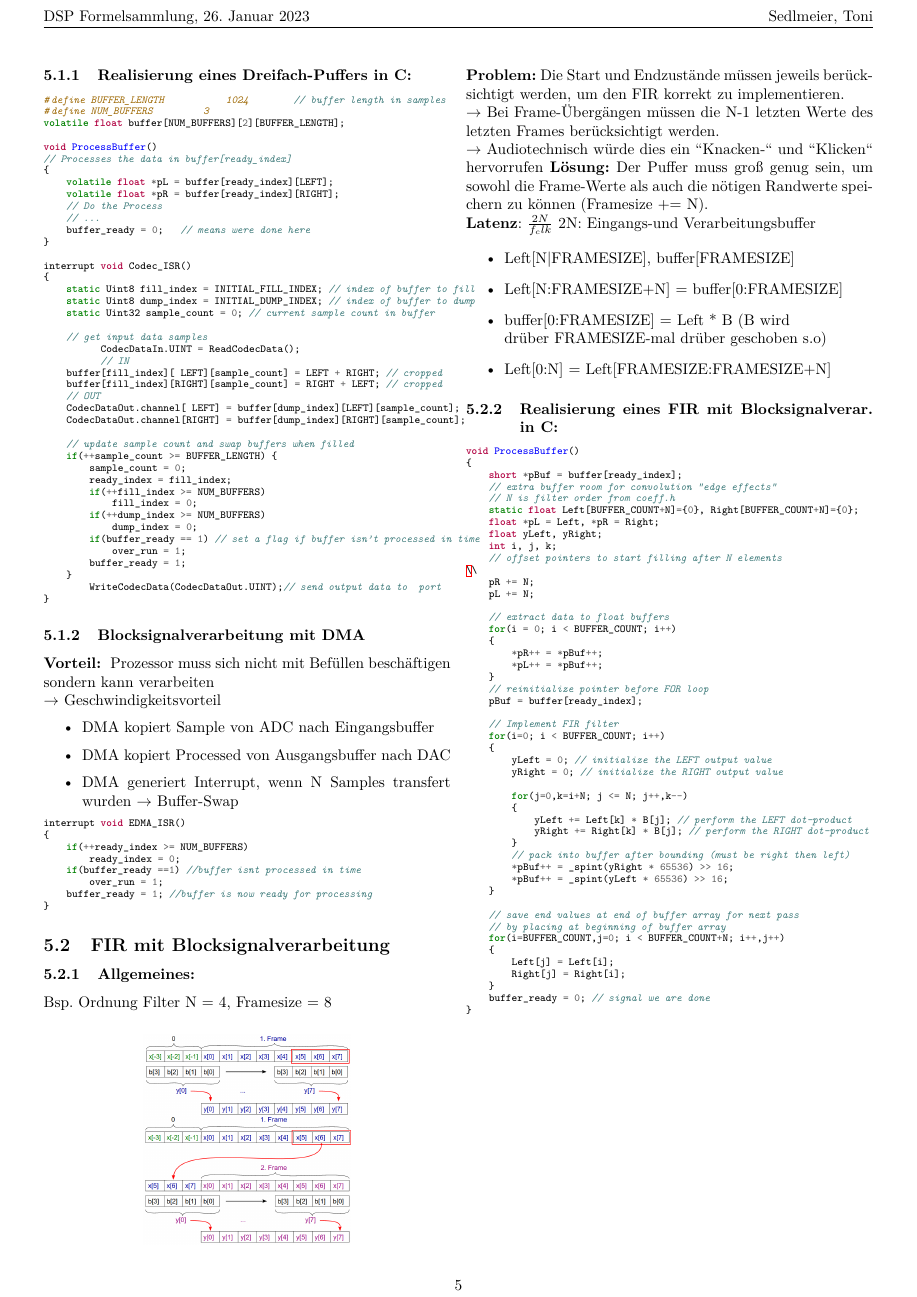
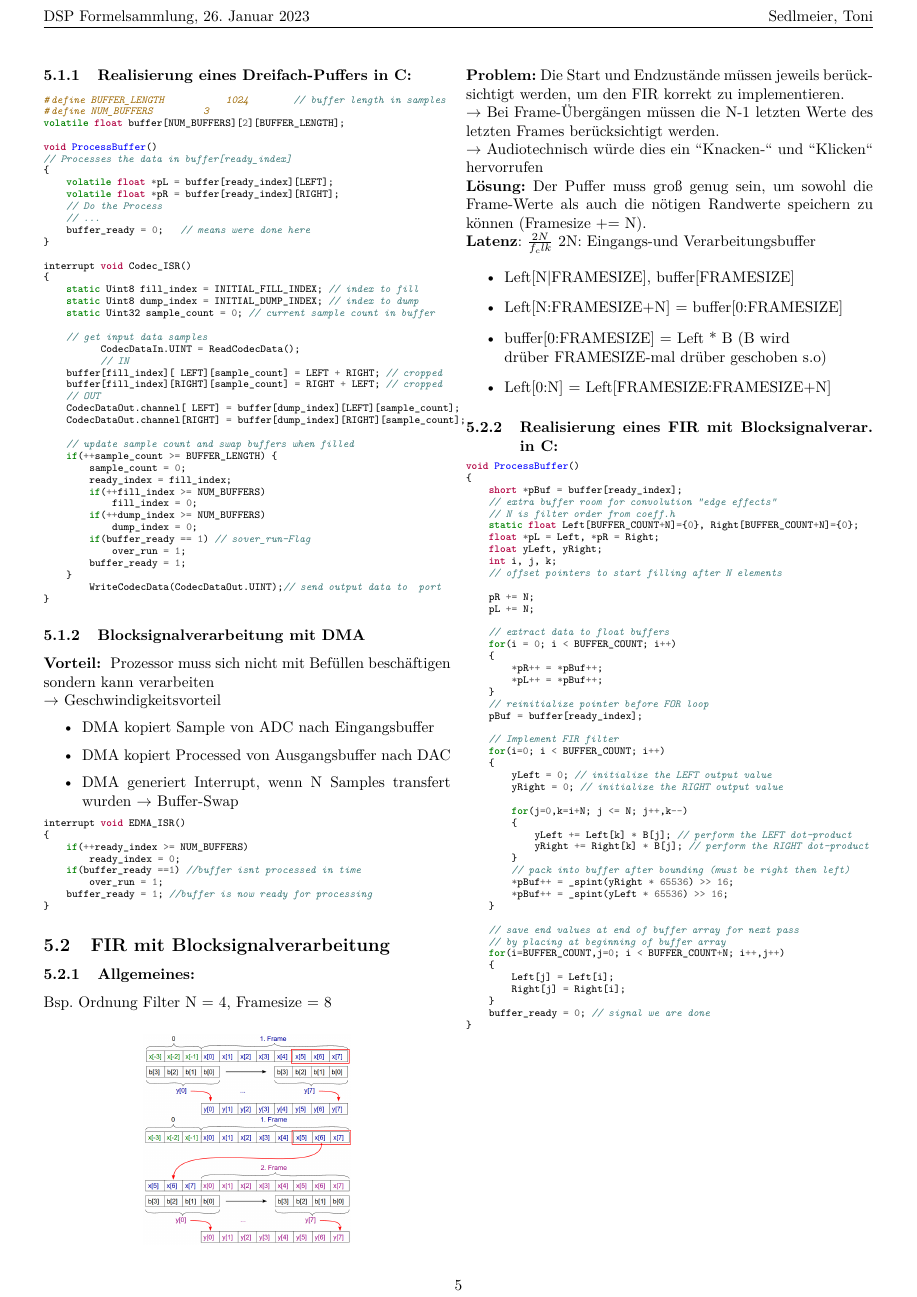
Before and after one commit to tsedlmeier/Formelsammlungen, a LaTeX document (DSV/b/DSP_Toni.tex): page 5 of 9. Compiled offline with pdfLaTeX.

Commit message:
Formatierung verbessert

```diff
--- a/DSV/b/DSP_Toni.tex
+++ b/DSV/b/DSP_Toni.tex
@@ -429,8 +432,8 @@ void ProcessBuffer()
 
 interrupt void Codec_ISR()
 {
-    static Uint8 fill_index = INITIAL_FILL_INDEX; // index of buffer to fill
-    static Uint8 dump_index = INITIAL_DUMP_INDEX; // index of buffer to dump
+    static Uint8 fill_index = INITIAL_FILL_INDEX; // index to fill
+    static Uint8 dump_index = INITIAL_DUMP_INDEX; // index to dump
     static Uint32 sample_count = 0; // current sample count in buffer
 
     // get input data samples
@@ -450,7 +453,7 @@ interrupt void Codec_ISR()
             fill_index = 0;
         if(++dump_index >= NUM_BUFFERS)
             dump_index = 0;
-        if(buffer_ready == 1) // set a flag if buffer isn't processed in time
+        if(buffer_ready == 1) // sover_run-Flag
             over_run = 1;
         buffer_ready = 1;
     }
```
Also changed, not shown: DSV/b/DSP_Toni.tex (11 more changed lines).
